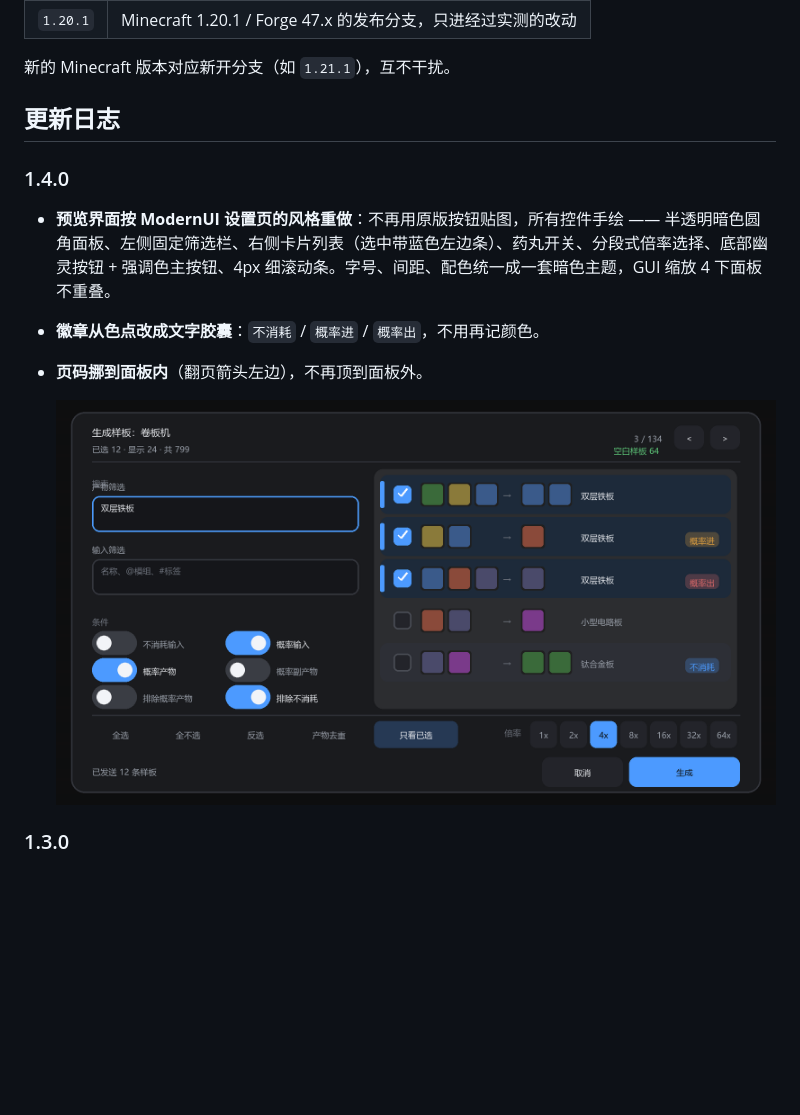
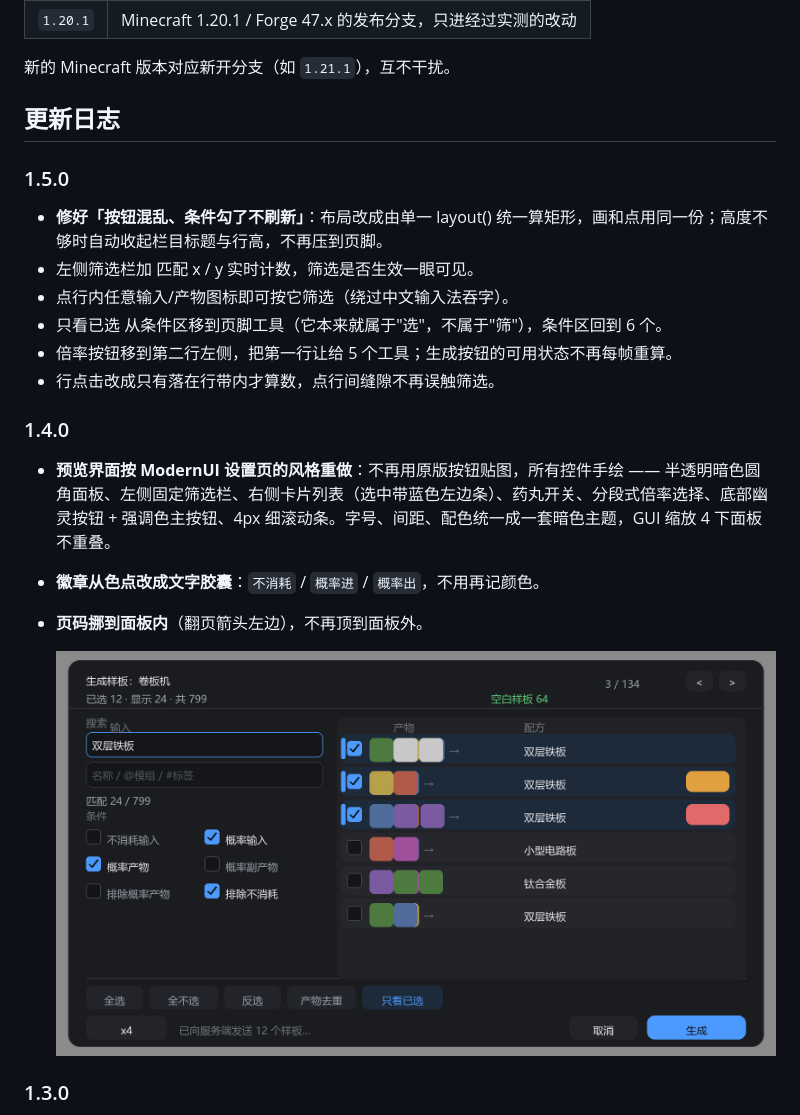
Before and after one commit to sexileman/eae2-pattern, a Markdown page: README.md, the part around one of its changes. Drawn GitHub-style; pictures changed too: docs/images/preview-screen.png; blank space fills up the shorter version.

```diff
--- a/README.md
+++ b/README.md
@@ -259,6 +263,15 @@ Windows：
 
 ## 更新日志
 
+### 1.5.0
+
+- **修好「按钮混乱、条件勾了不刷新」**：布局改成由单一 layout() 统一算矩形，画和点用同一份；高度不够时自动收起栏目标题与行高，不再压到页脚。
+- 左侧筛选栏加 匹配 x / y 实时计数，筛选是否生效一眼可见。
+- 点行内任意输入/产物图标即可按它筛选（绕过中文输入法吞字）。
+- 只看已选 从条件区移到页脚工具（它本来就属于"选"，不属于"筛"），条件区回到 6 个。
+- 倍率按钮移到第二行左侧，把第一行让给 5 个工具；生成按钮的可用状态不再每帧重算。
+- 行点击改成只有落在行带内才算数，点行间缝隙不再误触筛选。
+
 ### 1.4.0
 
 - **预览界面按 ModernUI 设置页的风格重做**：不再用原版按钮贴图，所有控件手绘 —— 半透明暗色圆角面板、左侧固定筛选栏、右侧卡片列表（选中带蓝色左边条）、药丸开关、分段式倍率选择、底部幽灵按钮 + 强调色主按钮、4px 细滚动条。字号、间距、配色统一成一套暗色主题，GUI 缩放 4 下面板不重叠。
```
Also changed, not shown: other parts of README.md (+13 -9 lines), docs/testing.md (+16 -0 lines), 4 other files.
